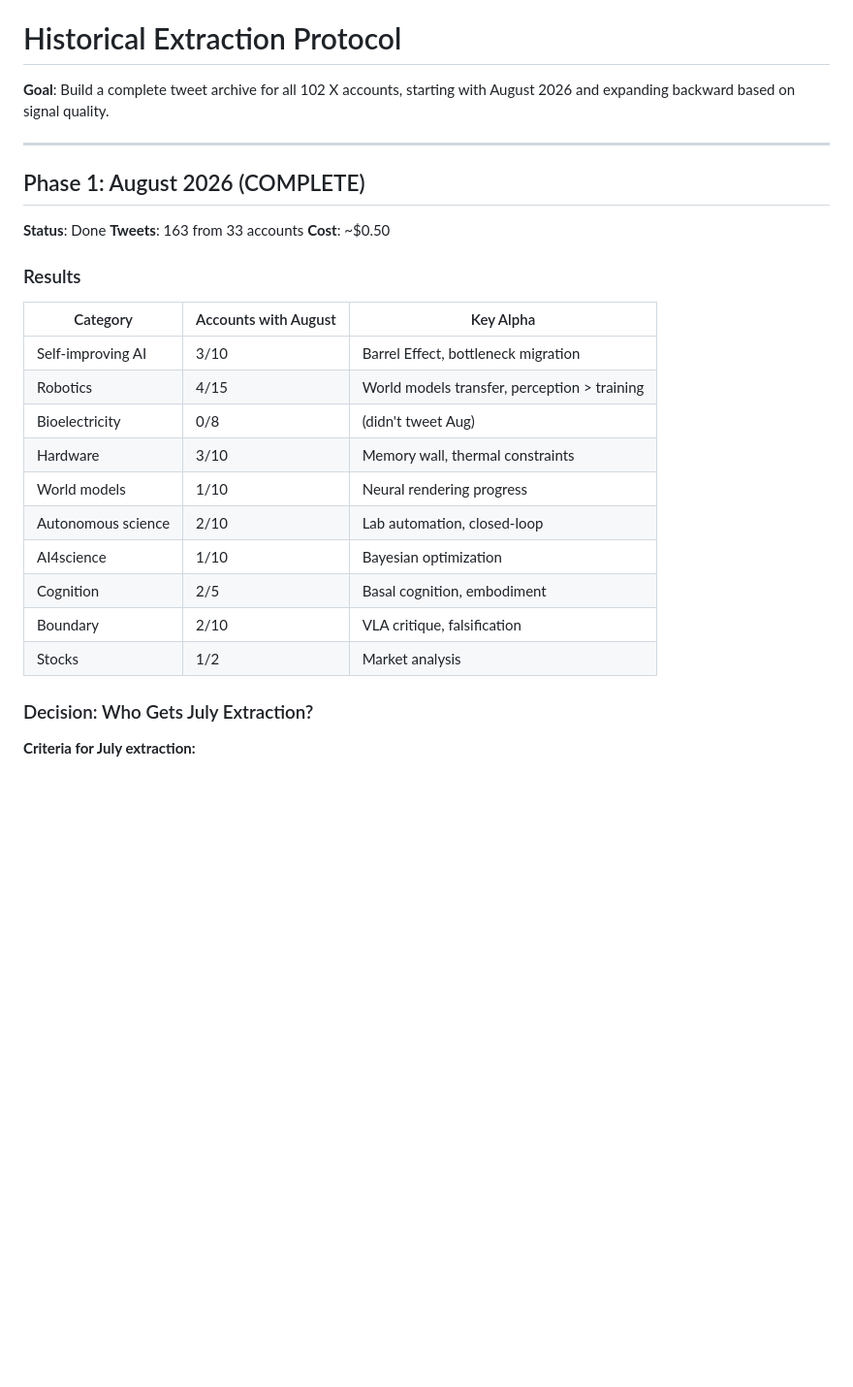
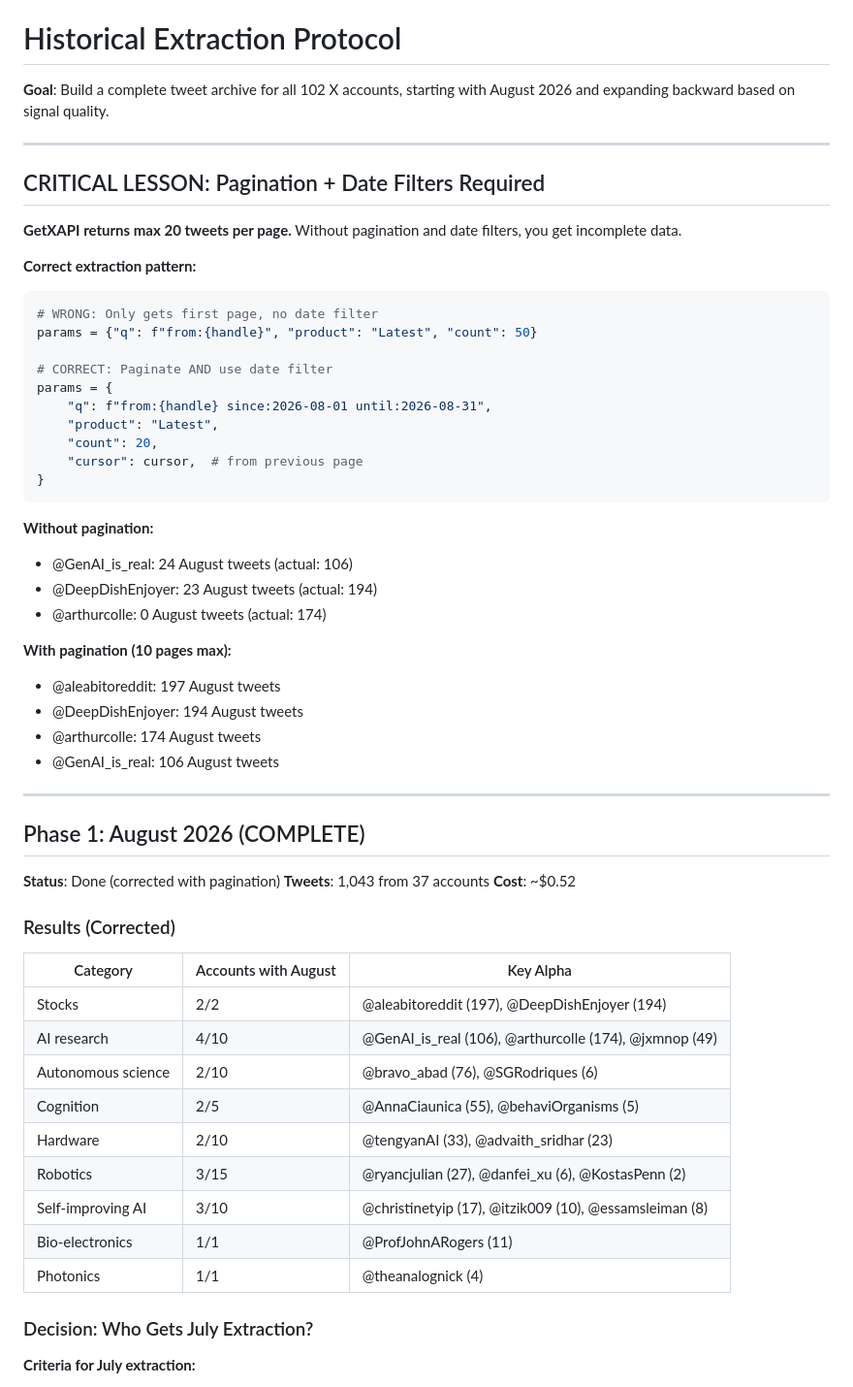
Before and after one commit to prx0r/feedify, a Markdown page: august/HISTORICAL_PROTOCOL.md, the part around the change. Shown at 97% size. Drawn GitHub-style; blank space fills up the shorter version.

````diff
--- a/august/HISTORICAL_PROTOCOL.md
+++ b/august/HISTORICAL_PROTOCOL.md
@@ -4,26 +4,56 @@
 
 ---
 
+## CRITICAL LESSON: Pagination + Date Filters Required
+
+**GetXAPI returns max 20 tweets per page.** Without pagination and date filters, you get incomplete data.
+
+**Correct extraction pattern:**
+```python
+# WRONG: Only gets first page, no date filter
+params = {"q": f"from:{handle}", "product": "Latest", "count": 50}
+
+# CORRECT: Paginate AND use date filter
+params = {
+    "q": f"from:{handle} since:2026-08-01 until:2026-08-31",
+    "product": "Latest",
+    "count": 20,
+    "cursor": cursor,  # from previous page
+}
+```
+
+**Without pagination:**
+- @GenAI_is_real: 24 August tweets (actual: 106)
+- @DeepDishEnjoyer: 23 August tweets (actual: 194)
+- @arthurcolle: 0 August tweets (actual: 174)
+
+**With pagination (10 pages max):**
+- @aleabitoreddit: 197 August tweets
+- @DeepDishEnjoyer: 194 August tweets
+- @arthurcolle: 174 August tweets
+- @GenAI_is_real: 106 August tweets
+
+---
+
 ## Phase 1: August 2026 (COMPLETE)
 
-**Status**: Done
-**Tweets**: 163 from 33 accounts
-**Cost**: ~$0.50
+**Status**: Done (corrected with pagination)
+**Tweets**: 1,043 from 37 accounts
+**Cost**: ~$0.52
 
-### Results
+### Results (Corrected)
 
 | Category | Accounts with August | Key Alpha |
 |----------|---------------------|-----------|
-| Self-improving AI | 3/10 | Barrel Effect, bottleneck migration |
-| Robotics | 4/15 | World models transfer, perception > training |
-| Bioelectricity | 0/8 | (didn't tweet Aug) |
-| Hardware | 3/10 | Memory wall, thermal constraints |
-| World models | 1/10 | Neural rendering progress |
-| Autonomous science | 2/10 | Lab automation, closed-loop |
-| AI4science | 1/10 | Bayesian optimization |
-| Cognition | 2/5 | Basal cognition, embodiment |
-| Boundary | 2/10 | VLA critique, falsification |
-| Stocks | 1/2 | Market analysis |
+| Stocks | 2/2 | @aleabitoreddit (197), @DeepDishEnjoyer (194) |
+| AI research | 4/10 | @GenAI_is_real (106), @arthurcolle (174), @jxmnop (49) |
+| Autonomous science | 2/10 | @bravo_abad (76), @SGRodriques (6) |
+| Cognition | 2/5 | @AnnaCiaunica (55), @behaviOrganisms (5) |
+| Hardware | 2/10 | @tengyanAI (33), @advaith_sridhar (23) |
+| Robotics | 3/15 | @ryancjulian (27), @danfei_xu (6), @KostasPenn (2) |
+| Self-improving AI | 3/10 | @christinetyip (17), @itzik009 (10), @essamsleiman (8) |
+| Bio-electronics | 1/1 | @ProfJohnARogers (11) |
+| Photonics | 1/1 | @theanalognick (4) |
 
 ### Decision: Who Gets July Extraction?
 
````
Also changed, not shown: HANDOVER.md (+105 -101 lines), QUICKSTART.md (added, +72 -0 lines).
